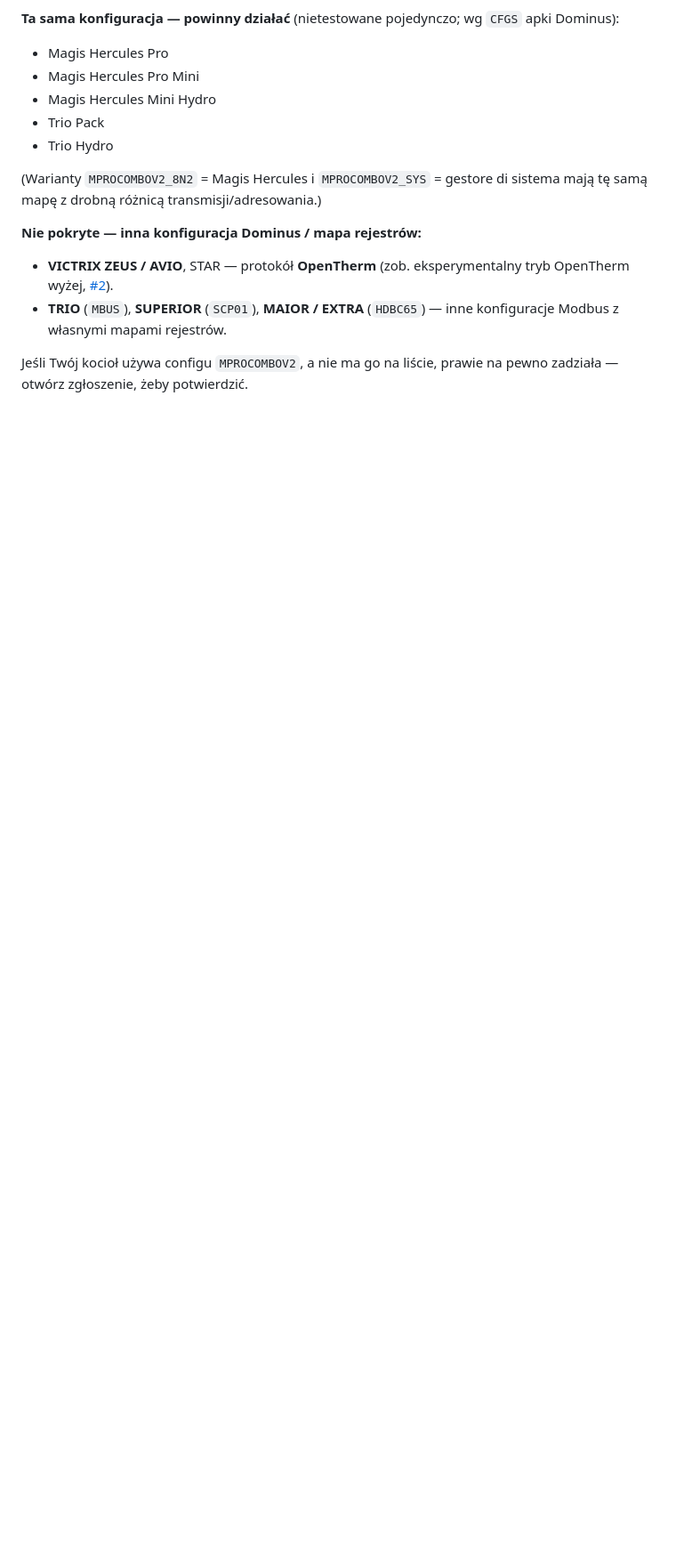
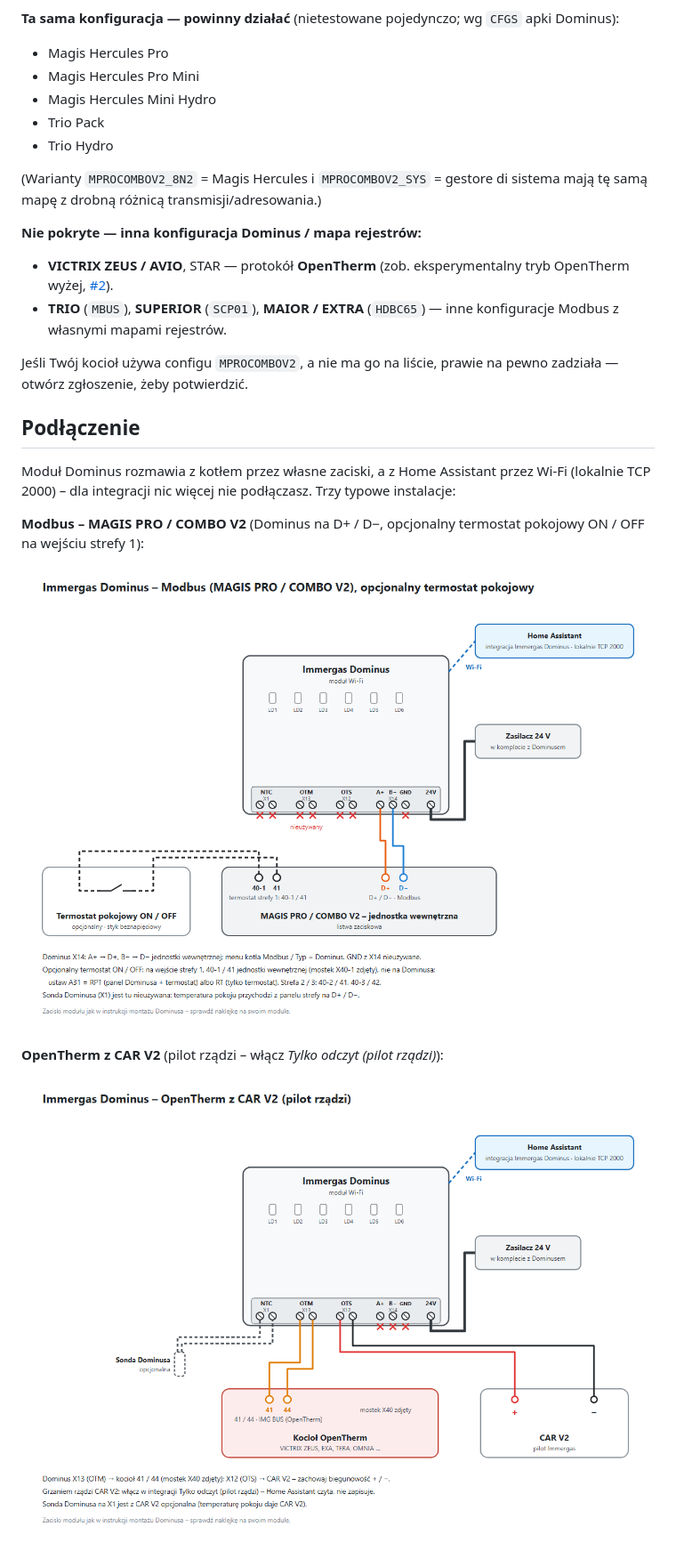
Before and after one commit to jotuera/immergas-dominus, a Markdown page: README.pl.md, the part around one of its changes. Shown at 89% size. Rendered like a GitHub page; pictures changed too: docs/images/wiring-modbus.png (added), docs/images/wiring-opentherm-car.png (added); blank space fills up the shorter version.

```diff
--- a/README.pl.md
+++ b/README.pl.md
@@ -258,3 +258,17 @@ tę samą mapę z drobną różnicą transmisji/adresowania.)
 
 Jeśli Twój kocioł używa configu `MPROCOMBOV2`, a nie ma go na liście, prawie na pewno
 zadziała — otwórz zgłoszenie, żeby potwierdzić.
+
+## Podłączenie
+
+Moduł Dominus rozmawia z kotłem przez własne zaciski, a z Home Assistant przez Wi-Fi (lokalnie TCP 2000) – dla
+integracji nic więcej nie podłączasz. Trzy typowe instalacje:
+
+**Modbus – MAGIS PRO / COMBO V2** (Dominus na D+ / D−, opcjonalny termostat pokojowy ON / OFF na wejściu strefy 1):
+
+![Dominus – podłączenie Modbus](https://raw.githubusercontent.com/jotuera/immergas-dominus/main/docs/images/wiring-modbus.png)
+
+**OpenTherm z CAR V2** (pilot rządzi – włącz *Tylko odczyt (pilot rządzi)*):
+
+![Dominus – OpenTherm z CAR V2](https://raw.githubusercontent.com/jotuera/immergas-dominus/main/docs/images/wiring-opentherm-car.png)
+
```
Also changed, not shown: other parts of README.pl.md (+6 -0 lines), README.md (+20 -0 lines), docs/images/en/wiring-modbus.png (added), docs/images/en/wiring-opentherm-car.png (added), docs/images/en/wiring-opentherm.png (added), docs/images/wiring-opentherm.png (added).
